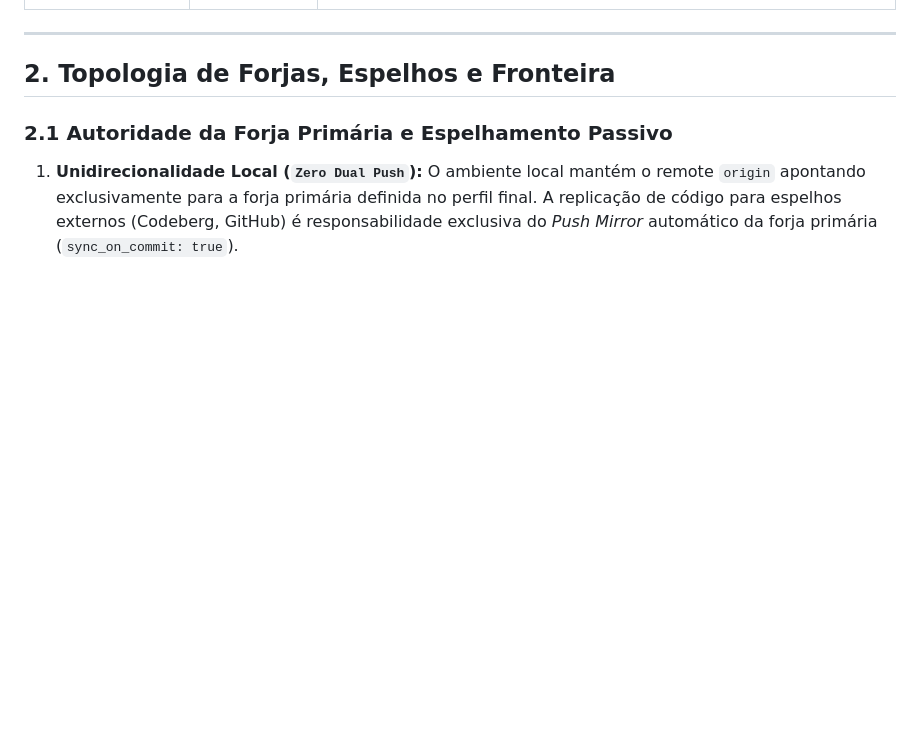
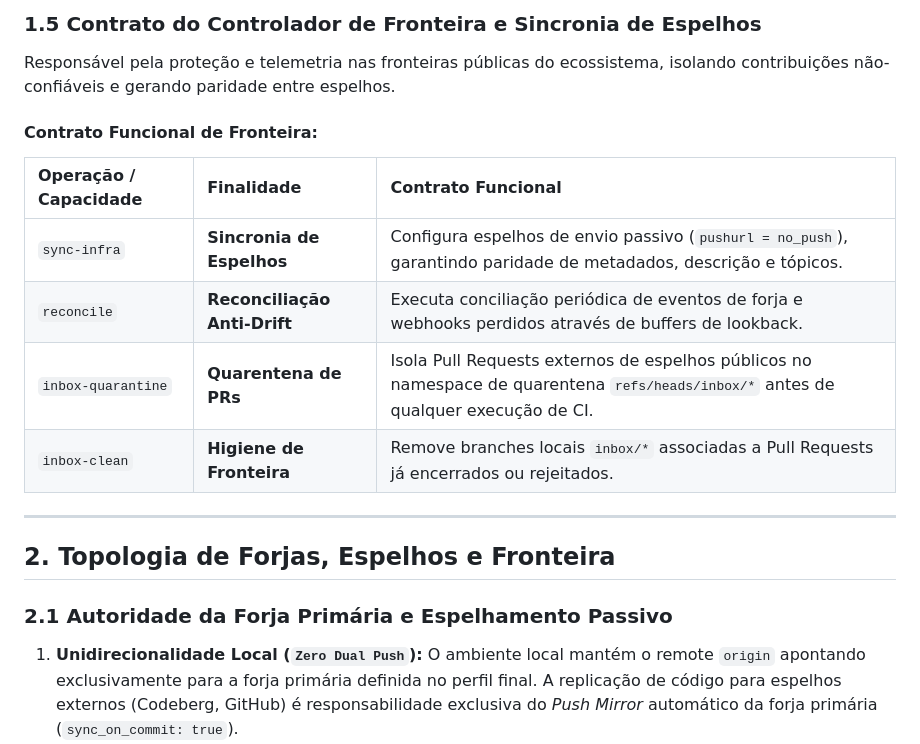
Before and after one commit to lumenpink/gost-profile-kollontai, a Markdown page: site/2.1.0/RULES.md, the part around one of its changes. GitHub-like rendering; blank space fills up the shorter version.

```diff
--- a/site/2.1.0/RULES.md
+++ b/site/2.1.0/RULES.md
@@ -64,3 +80,13 @@ mirror_owner = <mirror_owner>
+### 1.5 Contrato do Controlador de Fronteira e Sincronia de Espelhos
+Responsável pela proteção e telemetria nas fronteiras públicas do ecossistema, isolando contribuições não-confiáveis e gerando paridade entre espelhos.
+
+#### Contrato Funcional de Fronteira:
+| Operação / Capacidade | Finalidade | Contrato Funcional |
+| :--- | :--- | :--- |
+| `sync-infra` | **Sincronia de Espelhos** | Configura espelhos de envio passivo (`pushurl = no_push`), garantindo paridade de metadados, descrição e tópicos. |
+| `reconcile` | **Reconciliação Anti-Drift** | Executa conciliação periódica de eventos de forja e webhooks perdidos através de buffers de lookback. |
+| `inbox-quarantine` | **Quarentena de PRs** | Isola Pull Requests externos de espelhos públicos no namespace de quarentena `refs/heads/inbox/*` antes de qualquer execução de CI. |
+| `inbox-clean` | **Higiene de Fronteira** | Remove branches locais `inbox/*` associadas a Pull Requests já encerrados ou rejeitados. |
 
 ---
 
```
Also changed, not shown: other parts of site/2.1.0/RULES.md (+54 -38 lines), CHANGELOG.md (+3 -0 lines).
